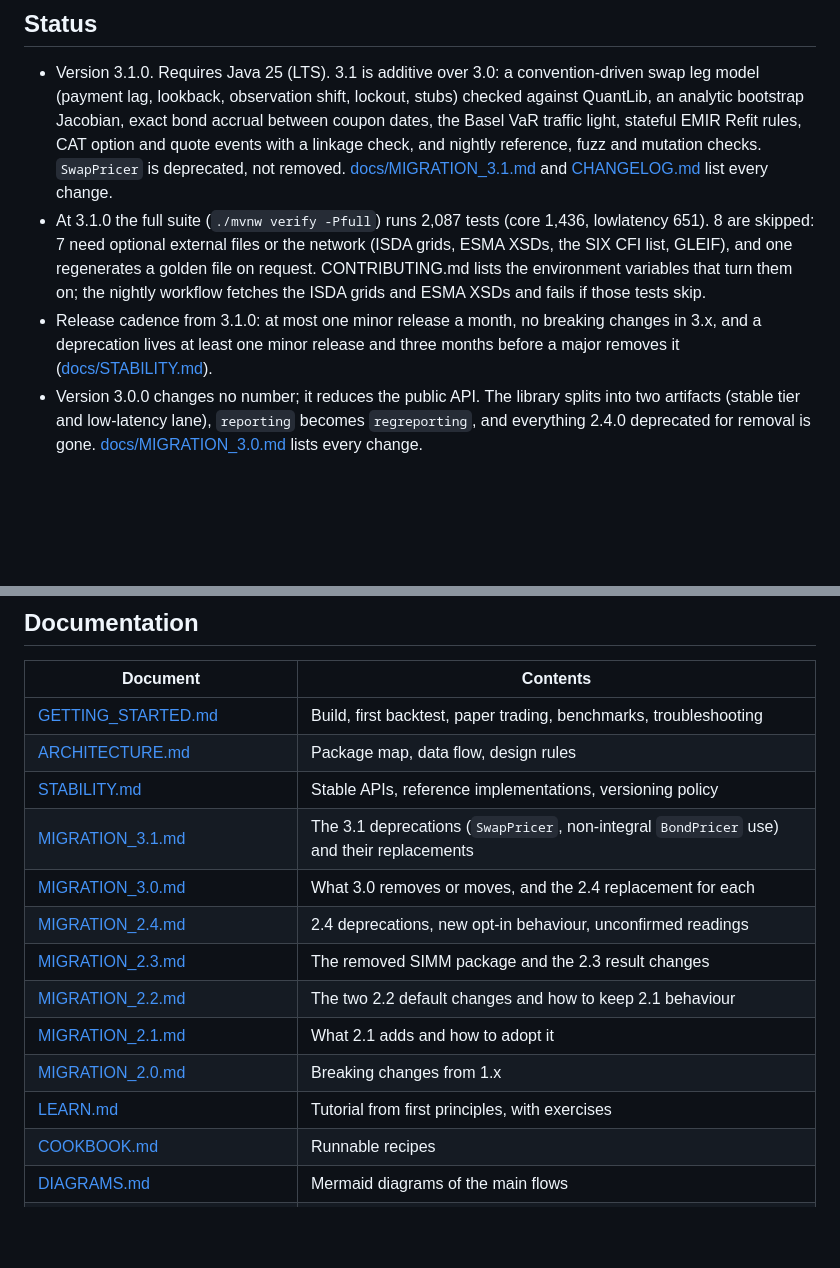
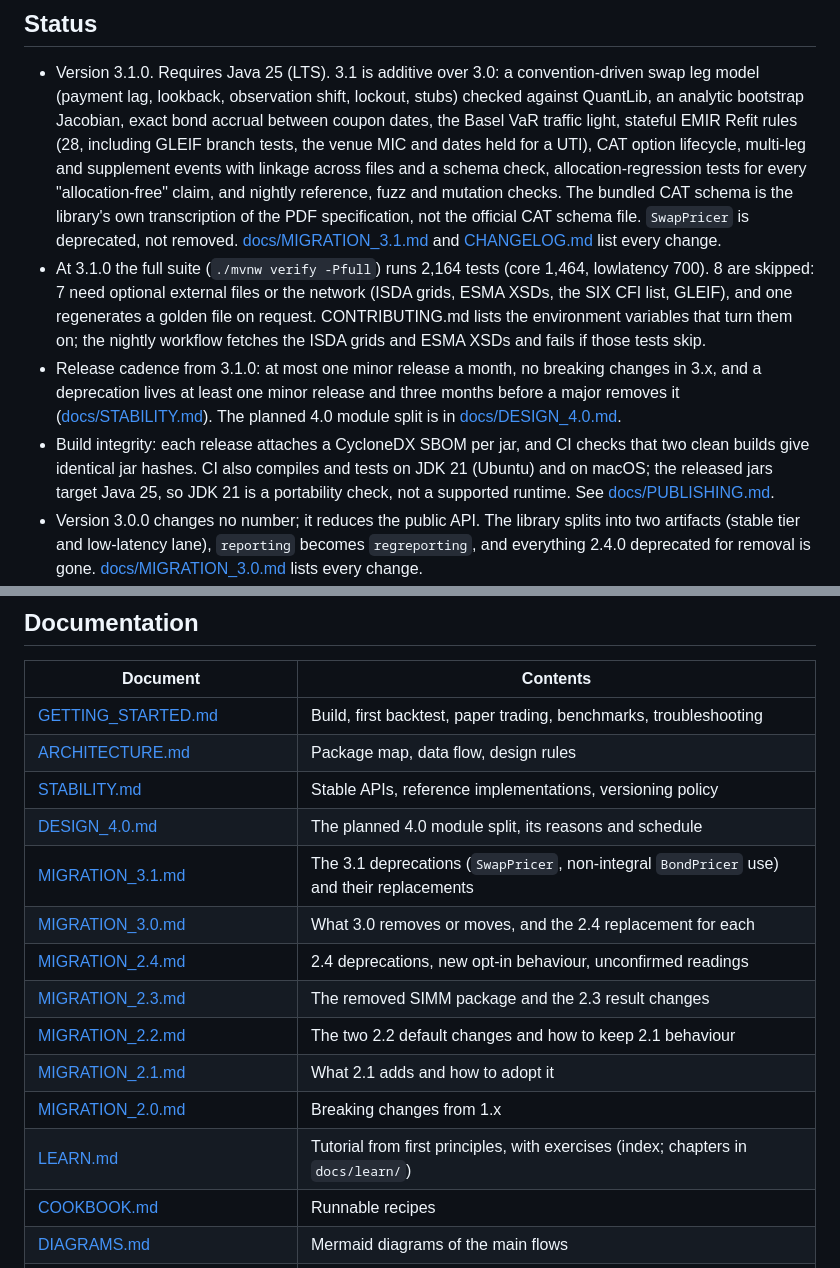
Before and after one commit to AshJha0/Quant-Finance-Library, a Markdown page: README.md, 2 parts joined by grey strips. GitHub-like rendering; blank space fills up the shorter version.

Commit message:
docs: README 3.1.0 part 2 status, test counts from -Pfull, SBOM, JDK 21 check, DESIGN_4.0 link
Co-Authored-By: Claude Opus 5.5 <noreply@anthropic.com>

```diff
--- a/README.md
+++ b/README.md
@@ -19,19 +19,29 @@ connectivity stack; see [docs/STABILITY.md](docs/STABILITY.md).
   convention-driven swap leg model (payment lag, lookback, observation shift,
   lockout, stubs) checked against QuantLib, an analytic bootstrap Jacobian, exact
   bond accrual between coupon dates, the Basel VaR traffic light, stateful EMIR
-  Refit rules, CAT option and quote events with a linkage check, and nightly
-  reference, fuzz and mutation checks. `SwapPricer` is deprecated, not removed.
+  Refit rules (28, including GLEIF branch tests, the venue MIC and dates held
+  for a UTI), CAT option lifecycle, multi-leg and supplement events with linkage
+  across files and a schema check, allocation-regression tests for every
+  "allocation-free" claim, and nightly reference, fuzz and mutation checks. The
+  bundled CAT schema is the library's own transcription of the PDF
+  specification, not the official CAT schema file. `SwapPricer` is deprecated, not removed.
   [docs/MIGRATION_3.1.md](docs/MIGRATION_3.1.md) and [CHANGELOG.md](CHANGELOG.md)
   list every change.
-- At 3.1.0 the full suite (`./mvnw verify -Pfull`) runs 2,087 tests (core 1,436,
-  lowlatency 651). 8 are skipped: 7 need optional external files or the network
+- At 3.1.0 the full suite (`./mvnw verify -Pfull`) runs 2,164 tests (core 1,464,
+  lowlatency 700). 8 are skipped: 7 need optional external files or the network
   (ISDA grids, ESMA XSDs, the SIX CFI list, GLEIF), and one regenerates a golden
   file on request. CONTRIBUTING.md lists the environment variables that turn them
   on; the nightly workflow fetches the ISDA grids and ESMA XSDs and fails if those
   tests skip.
 - Release cadence from 3.1.0: at most one minor release a month, no breaking
   changes in 3.x, and a deprecation lives at least one minor release and three
-  months before a major removes it ([docs/STABILITY.md](docs/STABILITY.md)).
+  months before a major removes it ([docs/STABILITY.md](docs/STABILITY.md)). The
+  planned 4.0 module split is in [docs/DESIGN_4.0.md](docs/DESIGN_4.0.md).
+- Build integrity: each release attaches a CycloneDX SBOM per jar, and CI checks
+  that two clean builds give identical jar hashes. CI also compiles and tests on
+  JDK 21 (Ubuntu) and on macOS; the released jars target Java 25, so JDK 21 is a
+  portability check, not a supported runtime. See
+  [docs/PUBLISHING.md](docs/PUBLISHING.md).
 - Version 3.0.0 changes no number; it reduces the public API. The library splits
   into two artifacts (stable tier and low-latency lane), `reporting` becomes
   `regreporting`, and everything 2.4.0 deprecated for removal is gone.
@@ -329,6 +339,7 @@ Benchmark method, environment and results are in [docs/BENCHMARKS.md](docs/BENCH
 | [GETTING_STARTED.md](docs/GETTING_STARTED.md) | Build, first backtest, paper trading, benchmarks, troubleshooting |
 | [ARCHITECTURE.md](docs/ARCHITECTURE.md) | Package map, data flow, design rules |
 | [STABILITY.md](docs/STABILITY.md) | Stable APIs, reference implementations, versioning policy |
+| [DESIGN_4.0.md](docs/DESIGN_4.0.md) | The planned 4.0 module split, its reasons and schedule |
 | [MIGRATION_3.1.md](docs/MIGRATION_3.1.md) | The 3.1 deprecations (`SwapPricer`, non-integral `BondPricer` use) and their replacements |
 | [MIGRATION_3.0.md](docs/MIGRATION_3.0.md) | What 3.0 removes or moves, and the 2.4 replacement for each |
 | [MIGRATION_2.4.md](docs/MIGRATION_2.4.md) | 2.4 deprecations, new opt-in behaviour, unconfirmed readings |
@@ -336,7 +347,7 @@ Benchmark method, environment and results are in [docs/BENCHMARKS.md](docs/BENCH
 | [MIGRATION_2.2.md](docs/MIGRATION_2.2.md) | The two 2.2 default changes and how to keep 2.1 behaviour |
 | [MIGRATION_2.1.md](docs/MIGRATION_2.1.md) | What 2.1 adds and how to adopt it |
 | [MIGRATION_2.0.md](docs/MIGRATION_2.0.md) | Breaking changes from 1.x |
-| [LEARN.md](docs/LEARN.md) | Tutorial from first principles, with exercises |
+| [LEARN.md](docs/LEARN.md) | Tutorial from first principles, with exercises (index; chapters in `docs/learn/`) |
 | [COOKBOOK.md](docs/COOKBOOK.md) | Runnable recipes |
 | [DIAGRAMS.md](docs/DIAGRAMS.md) | Mermaid diagrams of the main flows |
 | [MARKET_RISK.md](docs/MARKET_RISK.md) | The market-risk workflow mapped to classes |
```
